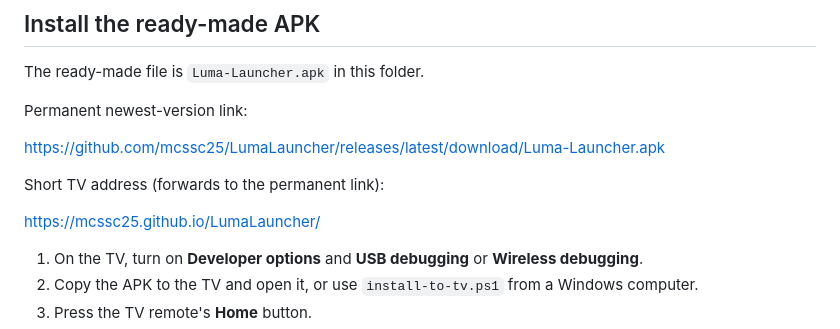
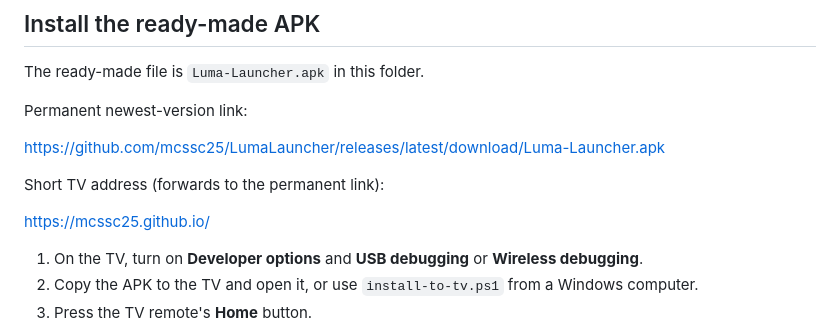
Before and after one commit to mcssc25/LumaLauncher, a Markdown page: README.md, the part around the change. Drawn GitHub-style.

Commit message:
Use lowercase-safe short download address

```diff
--- a/README.md
+++ b/README.md
@@ -27,7 +27,7 @@ https://github.com/mcssc25/LumaLauncher/releases/latest/download/Luma-Launcher.a
 
 Short TV address (forwards to the permanent link):
 
-https://mcssc25.github.io/LumaLauncher/
+https://mcssc25.github.io/
 
 1. On the TV, turn on **Developer options** and **USB debugging** or **Wireless debugging**.
 2. Copy the APK to the TV and open it, or use `install-to-tv.ps1` from a Windows computer.
```
